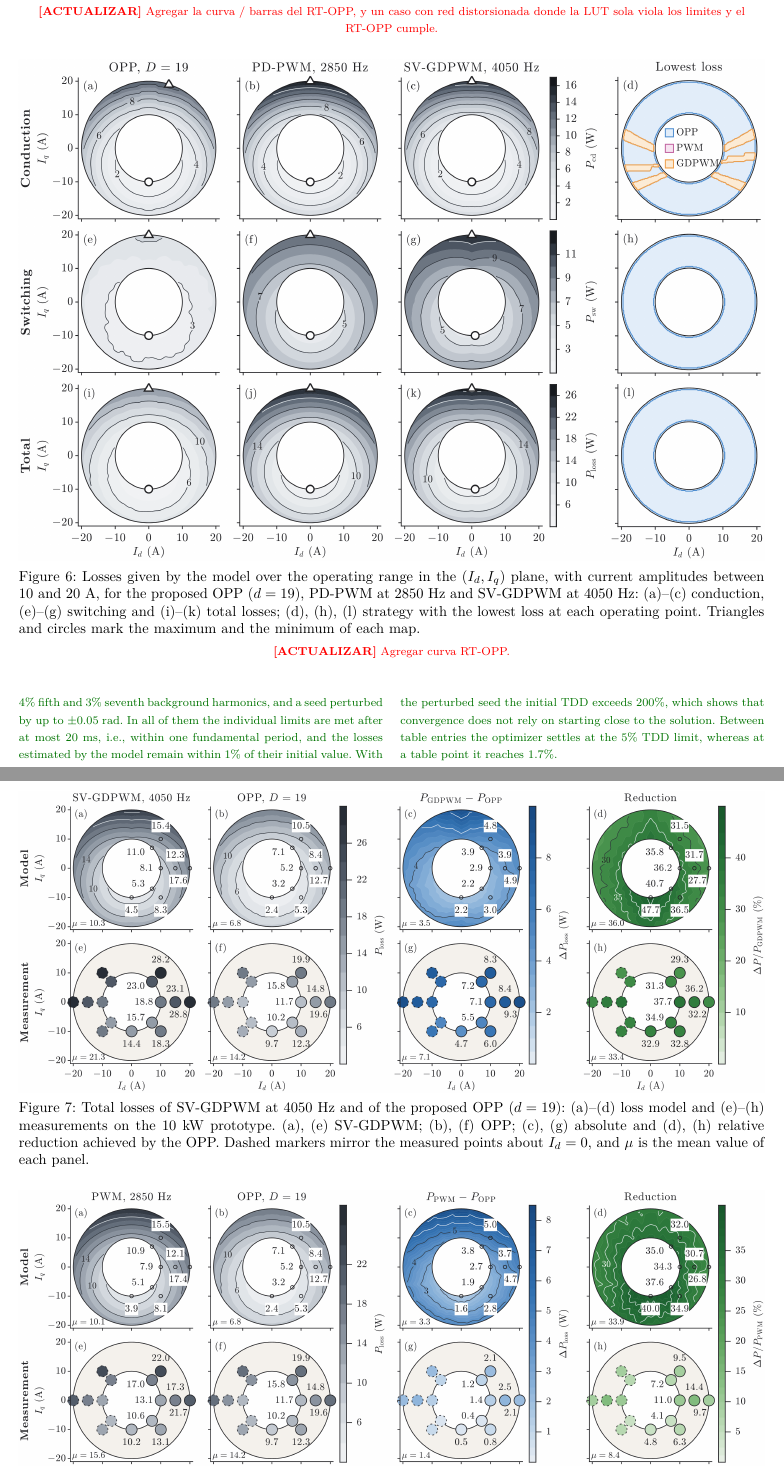
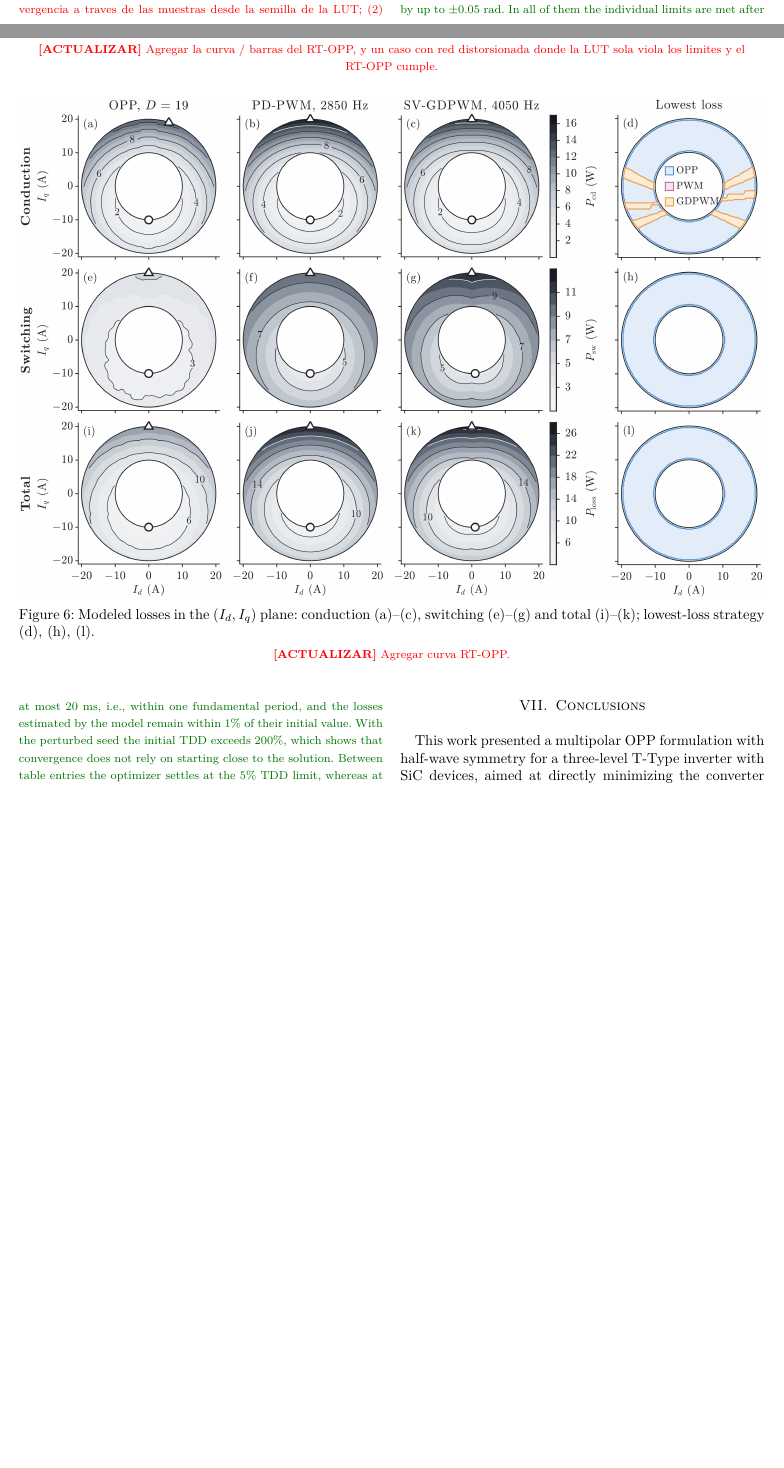
Before and after one commit to cstappung/Paper-Magister, a LaTeX paper (MAIN_FINAL.tex): two parts of pages 11 and 12 of 14 before the commit and two parts of pages 10 and 11 of 14 after it, joined at a grey line, cut so that both start at the same text, the shorter picture padded with empty space. Compiled offline with pdfLaTeX; a missing font is replaced by an installed copy or a similar font; a LaTeX package or settings file that is missing is left out.

Commit message:
Shorten loss figure captions
Co-Authored-By: Claude Opus 5.5 <noreply@anthropic.com>
Claude-Session: https://claude.ai/code/session_01QSiZDmSBXiUAJD3Afnya9d

```diff
--- a/MAIN_FINAL.tex
+++ b/MAIN_FINAL.tex
@@ -1302,29 +1300,18 @@ triangulo/circulo de Fig.~\ref{fig:perdidas}.}
 \begin{figure*}[!t]
     \centering
     \includegraphics[width=\linewidth]{figuras/resumen_3x4_gdpwm/resumen_3x4_gdpwm.png}
-    \caption{Losses given by the model over the operating range in the
-    $(I_d,I_q)$ plane, with current amplitudes between 10 and 20~A, for the
-    proposed OPP ($d=19$), PD-PWM at 2850~Hz and SV-GDPWM at 4050~Hz:
-    (a)--(c) conduction, (e)--(g) switching and (i)--(k) total losses;
-    (d), (h), (l) strategy with the lowest loss at each operating point.
-    Triangles and circles mark the maximum and the minimum of each map.}
+    \caption{Modeled losses in the $(I_d,I_q)$ plane: conduction (a)--(c),
+    switching (e)--(g) and total (i)--(k); lowest-loss strategy (d), (h), (l).}
     \label{fig:perdidas}
     \upd{Agregar curva RT-OPP.}
 \end{figure*}
 \begin{figure*}[!t]
     \centering
     \includegraphics[width=\linewidth]{figuras/comparacion_opp_gdpwm_sinplecs/comparacion_opp_gdpwm_sinplecs.png}
-    \caption{Total losses of SV-GDPWM at 4050~Hz and of the proposed OPP
-    ($d=19$): (a)--(d) loss model and (e)--(h) measurements on the 10~kW
-    prototype. (a), (e) SV-GDPWM; (b), (f) OPP; (c), (g) absolute and (d), (h)
-    relative reduction achieved by the OPP. Dashed markers mirror the measured
-    points about $I_d = 0$, and $\mu$ is the mean value of each panel.}
+    \caption{Total losses of the OPP and SV-GDPWM: model (a)--(d) and
+    measurements (e)--(h).}
     \label{fig:comp_gdpwm}
 \end{figure*}
 \begin{figure*}[!t]
     \centering
     \includegraphics[width=\linewidth]{figuras/comparacion_opp_pwm_sinplecs/comparacion_opp_pwm_sinplecs.png}
-    \caption{Total losses of PD-PWM at 2850~Hz and of the proposed OPP
-    ($d=19$): (a)--(d) loss model and (e)--(h) measurements on the 10~kW
-    prototype. (a), (e) PD-PWM; (b), (f) OPP; (c), (g) absolute and (d), (h)
-    relative reduction achieved by the OPP. Dashed markers mirror the measured
```
Also changed, not shown: docs/BITACORA.md (+3 -0 lines), MAIN_FINAL.tex (7 more changed lines).
